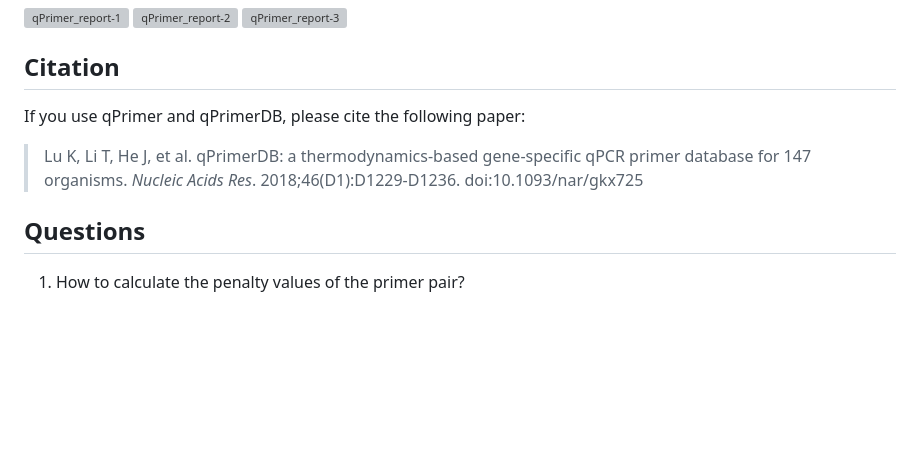
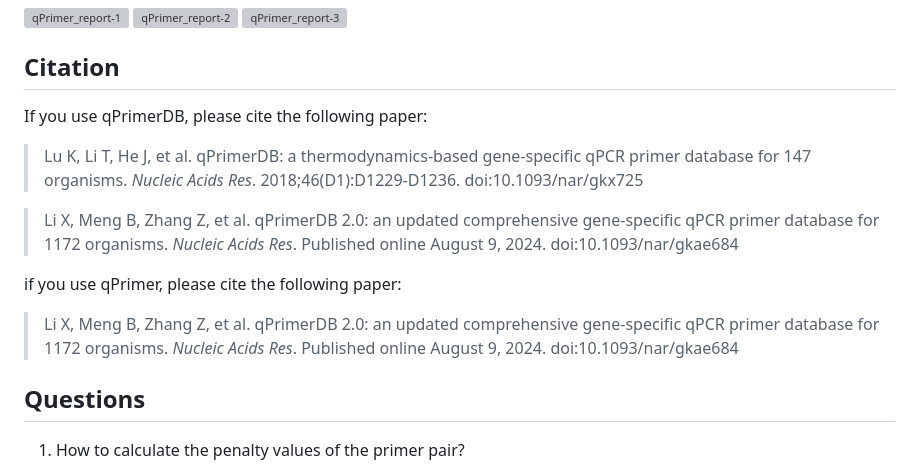
Before and after one commit to swu1019lab/qPrimer, a Markdown page: README.md, the part around the change. Rendered like a GitHub page; blank space fills up the shorter version; grey boxes are pictures that could not be loaded.

Commit message:
Update citation

```diff
--- a/README.md
+++ b/README.md
@@ -289,10 +289,17 @@ qPrimer visualize \
 
 ## Citation
 
-If you use qPrimer and qPrimerDB, please cite the following paper:
+If you use qPrimerDB, please cite the following paper:
 
 > Lu K, Li T, He J, et al. qPrimerDB: a thermodynamics-based gene-specific qPCR primer database for 147 organisms.
 > *Nucleic Acids Res*. 2018;46(D1):D1229-D1236. doi:10.1093/nar/gkx725
+
+> Li X, Meng B, Zhang Z, et al. qPrimerDB 2.0: an updated comprehensive gene-specific qPCR primer database for 1172 organisms.
+> *Nucleic Acids Res*. Published online August 9, 2024. doi:10.1093/nar/gkae684
+
+if you use qPrimer, please cite the following paper:
+> Li X, Meng B, Zhang Z, et al. qPrimerDB 2.0: an updated comprehensive gene-specific qPCR primer database for 1172 organisms.
+> *Nucleic Acids Res*. Published online August 9, 2024. doi:10.1093/nar/gkae684
 
 ## Questions
 
```
